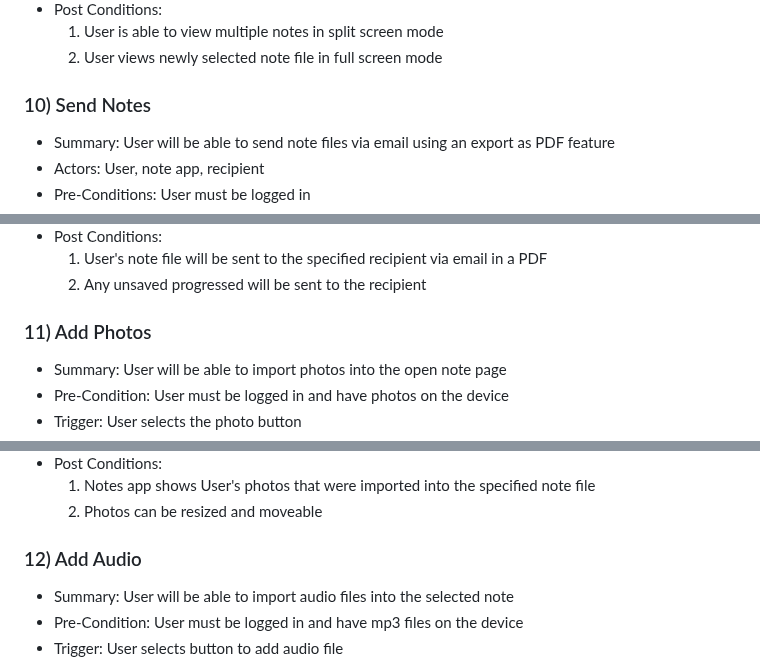
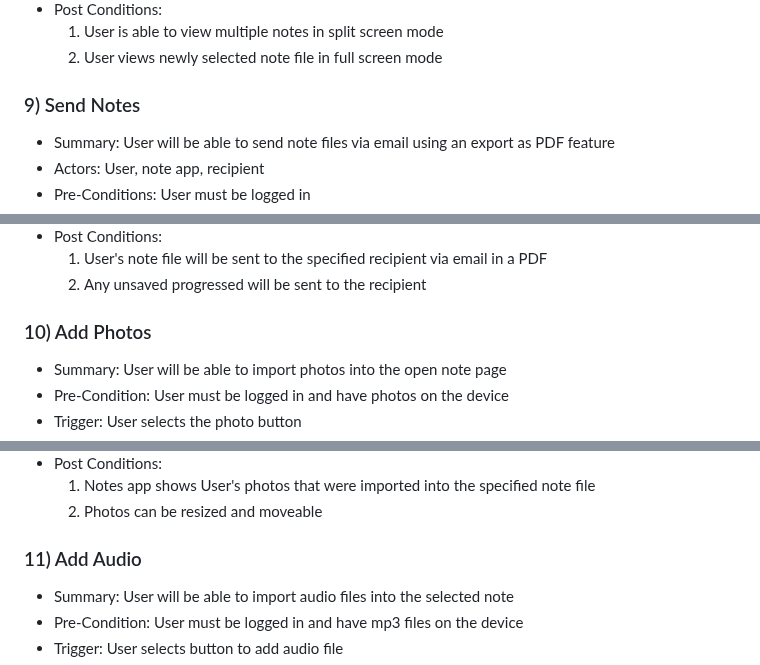
Before and after one commit to nLargo/cmpe131_team7_project, a Markdown page: requirements.md, 3 parts joined by grey strips. Rendered like a GitHub page.

```diff
--- a/requirements.md
+++ b/requirements.md
@@ -176,7 +160,7 @@
 	1. User is able to view multiple notes in split screen mode
 	2. User views newly selected note file in full screen mode
 
-### 10) Send Notes
+### 9) Send Notes
 - Summary: User will be able to send note files via email using an export as PDF feature
 - Actors: User, note app, recipient
 - Pre-Conditions: User must be logged in
@@ -197,7 +181,7 @@
 	1. User's note file will be sent to the specified recipient via email in a PDF
 	2. Any unsaved progressed will be sent to the recipient
 
-### 11) Add Photos
+### 10) Add Photos
 - Summary: User will be able to import photos into the open note page
 - Pre-Condition: User must be logged in and have photos on the device
 - Trigger: User selects the photo button
@@ -212,7 +196,7 @@
 	1. Notes app shows User's photos that were imported into the specified note file
 	2. Photos can be resized and moveable
 
-### 12) Add Audio
+### 11) Add Audio
 - Summary: User will be able to import audio files into the selected note
 - Pre-Condition: User must be logged in and have mp3 files on the device
 - Trigger: User selects button to add audio file
```
Also changed, not shown: other parts of requirements.md (+5 -35 lines).
